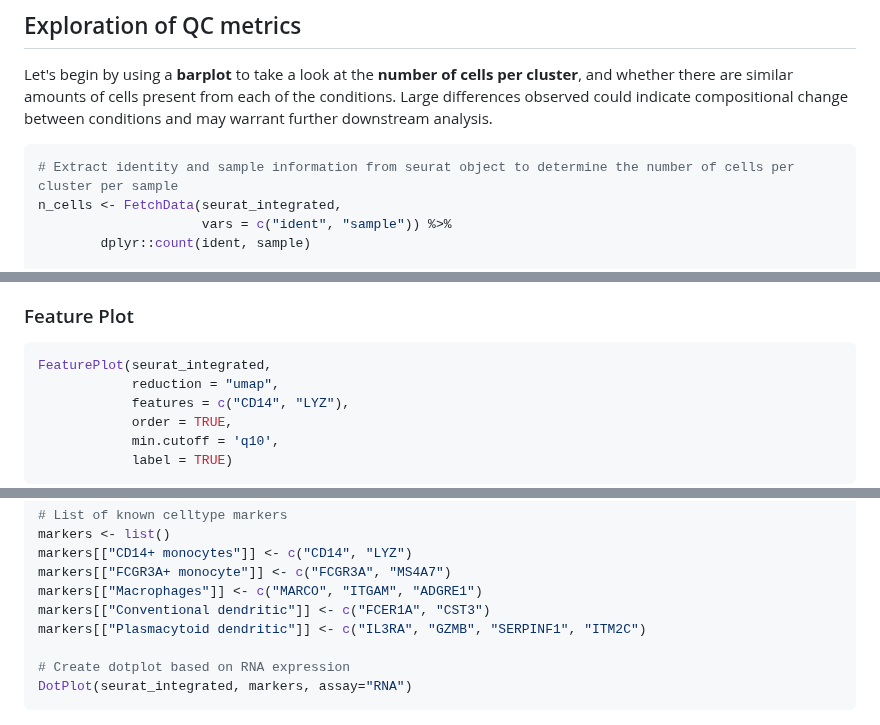
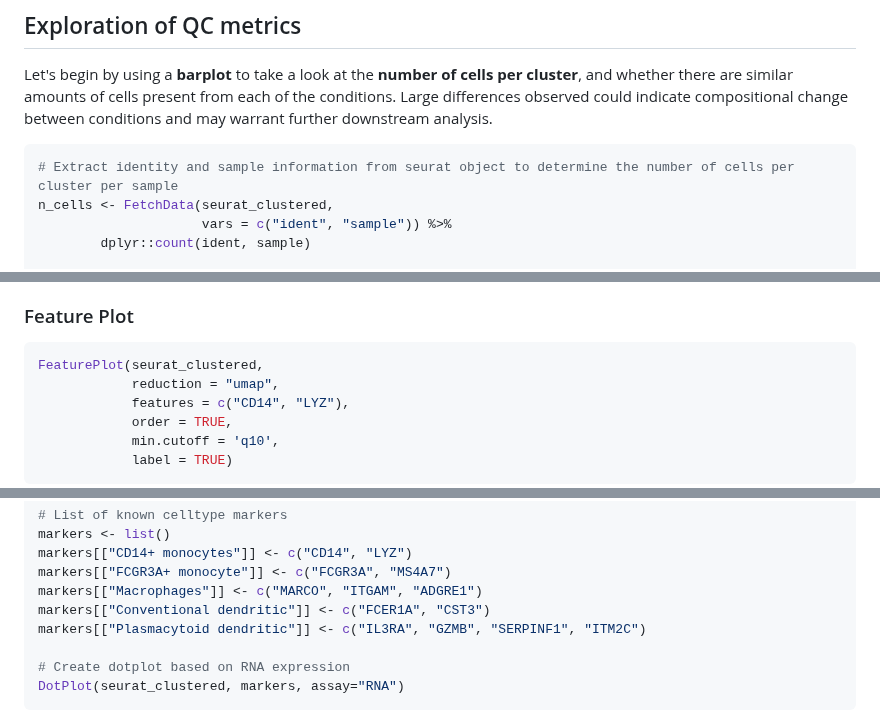
Before and after one commit to hbctraining/FoG_scRNA-seq_viz, a Markdown page: FoG_scRNAseq_viz.md, 3 parts joined by grey strips. Drawn GitHub-style.

````diff
--- a/FoG_scRNAseq_viz.md
+++ b/FoG_scRNAseq_viz.md
@@ -370,7 +372,7 @@ Let's begin by using a **barplot** to take a look at the **number of cells per c
 
 ```r
 # Extract identity and sample information from seurat object to determine the number of cells per cluster per sample
-n_cells <- FetchData(seurat_integrated,
+n_cells <- FetchData(seurat_clustered,
                      vars = c("ident", "sample")) %>%
         dplyr::count(ident, sample)
 
@@ -425,7 +427,7 @@ We can explore the different clusters and best identify their cell type identiti
 ### Feature Plot
 
 ```r
-FeaturePlot(seurat_integrated,
+FeaturePlot(seurat_clustered,
             reduction = "umap",
             features = c("CD14", "LYZ"),
             order = TRUE,
@@ -464,7 +465,7 @@ markers[["Conventional dendritic"]] <- c("FCER1A", "CST3")
 markers[["Plasmacytoid dendritic"]] <- c("IL3RA", "GZMB", "SERPINF1", "ITM2C")
 
 # Create dotplot based on RNA expression
-DotPlot(seurat_integrated, markers, assay="RNA")
+DotPlot(seurat_clustered, markers, assay="RNA")
 ```
 
 <p align="center">
````
Also changed, not shown: other parts of FoG_scRNAseq_viz.md (+10 -9 lines).
